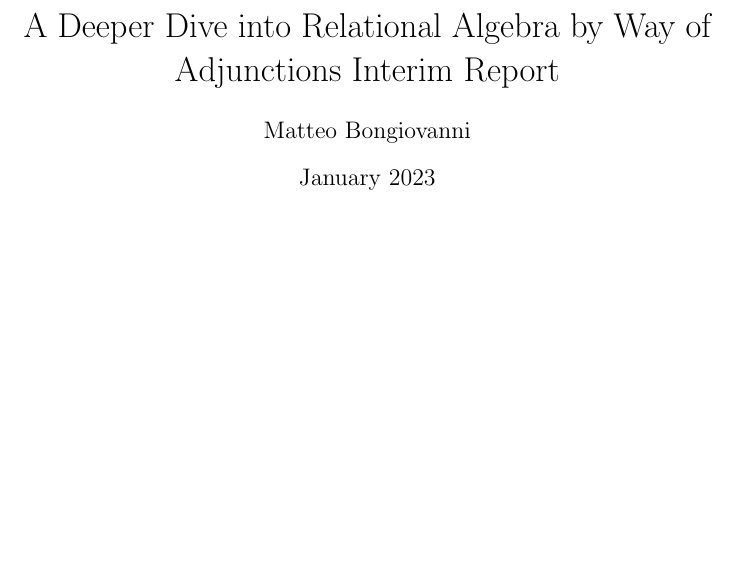
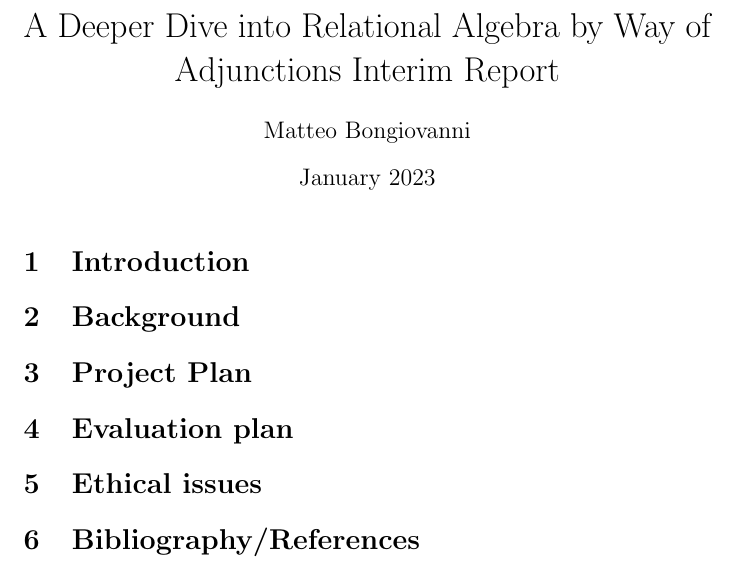
Before and after one commit to MatBon01/joinbench, a LaTeX document (interim.tex): part of the page, cut so that both start at the same text, the shorter picture padded with empty space. Compiled offline with pdfLaTeX.

Commit message:
Include and document interim sections

```diff
--- a/interim.tex
+++ b/interim.tex
@@ -28,3 +28,45 @@ As always, use diagrams and examples (e.g. code) wherever appropriate.
 If you need inspiration, take a look at the Distinguished Projects from previous years, focusing in particular at this stage on the introduction, background and evaluation sections.
 \end{comment}
 
+\section{Introduction} % 1-3 pages
+\begin{comment}
+It’s a good idea to *try* to write the introduction to your final report early on in the project. However, you will find it hard, as you won’t yet have a complete story and you won’t know what your main contributions are going to be. However, the exercise is useful as it will tell you what you *don’t* yet know and thus what questions your project should aim to answer. For the interim report this section should be a short, succinct, summary of the project’s main objectives. Some of this material may be re-usable in your final report, but the chances are that your final introduction will be quite different.  You are therefore advised to keep this part of the interim report short, focusing on the following questions: What is the problem, why is it interesting and what’s your main idea for solving it?  (DON'T use those three questions as subheadings however!  The answers should emerge from what you write.)
+\end{comment}
+
+\section{Background} % 10-20 pages
+\begin{comment}
+This should form the bulk of the interim report. You should consider that your objective here is to produce a near final version of the background section, as it will appear in your final report.  All of this material should be re-usable, so it is worth getting it right at this stage of the project.  The details of what to include can be found in the Project Report guidelines.
+
+From the Project Report guidelines:
+The background section of the report should set the project into context by relating it to existing published work which you read at the start of the project when your approach and methods were being considered. There are usually many ways of solving a given problem, and you shouldn't just pick one at random. Describe and evaluate as many alternative approaches as possible. The published work may be in the form of research papers found in the academic literature, articles, text books, technical manuals, or even existing software or hardware of which you have had hands-on experience. You must acknowledge the sources of your inspiration. You are expected to have seen and thought about other people's ideas; your contribution will be putting them into practice in some other context. However, avoid plagiarism: if you take another person's work as your own and do not cite your sources of information/inspiration you are being dishonest. When referring to other pieces of work, cite the sources where they are referred to or used, rather than just listing them at the end. Accidental plagiarism or not knowing how to cite and reference is not a valid reason for plagiarism. Make sure you read and digest the Department's plagiarism document .
+
+In writing the Background chapter you must demonstrate your ability to *analyse*, *synthesise* and *apply critical* judgement. Analysis is shown by explaining how the proposed solution operates in your own words as well as its benefits and consequences. Synthesis is shown through the organisation of your Related Work section and through identifying and generalising common aspects across different solutions. Critical judgement is shown by discussing the limitations of the solutions proposed both in terms of their disadvantages and limits of applicability.
+
+Typically you can look for Background work using different search engines including:
+* Google Scholar
+* IEEExplore
+* ACM Digital Library
+* Citeseer
+* Science Direct
+
+**Note 1:** Often the terms *Background, Literature Review, Related Work* and *State of the Art* are used interchangeably.
+**Note 2**: Keyword search is wonderful, but you need the right *Keywords*.
+**Note 3:** IEEExplore, ACM Digital Library and Science Direct may require you to be on the College network to download the PDF versions of papers. If at home, use VPN.
+\end{comment}
+
+\section{Project Plan} % 1-2 pages
+\begin{comment}
+You should explain what needs to be done in order to complete the project and roughly what you expect the timetable to be. Don’t forget to include the project write-up (the final report), as this is a major part of the exercise. It’s important to identify key milestones and also fall-back positions, in case you run out of time.  You should also identify what extensions could be added if time permits.  The plan should be complete and should include those parts that you have already addressed (make it clear how far you have progressed at the time of writing).  This material will *not* appear in the final report.
+\end{comment}
+
+\section{Evaluation plan} % 1-2 pages
+\begin{comment}
+Project evaluation is very important, so it's important to think now about how you plan to measure success. For example, what functionality do you need to demonstrate?  What experiments to you need to undertake and what outcome(s) would constitute success?  What benchmarks should you use? How has your project extended the state of the art?  How do you measure qualitative aspects, such as ease of use?  These are the sort of questions that your project evaluation should address; this section should outline your plan.
+\end{comment}
+
+\section{Ethical issues} % 1-2 pages
+\begin{comment}
+What are the wider ethical, legal, professional and societal issues surrounding your project and the accompanying research? You should use the ethics checklist as the basis for this discussion.
+\end{comment}
+
+\section{Bibliography/References} % TODO: check to see if you need a section
```
Also changed, not shown: interim.tex (4 more changed lines).
